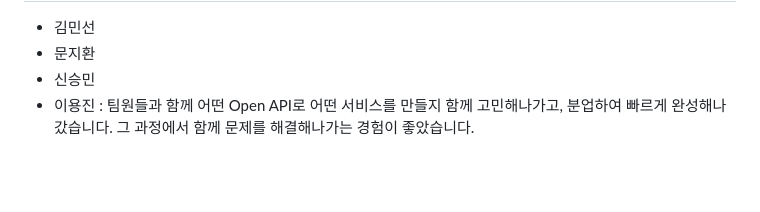
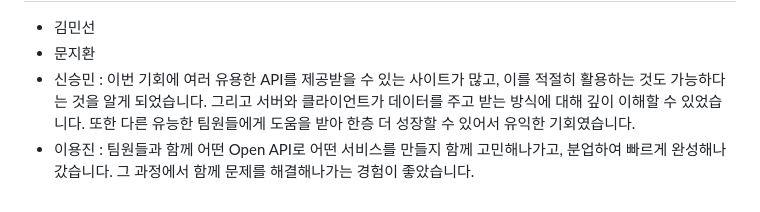
Before and after one commit to woorifisa-service-dev-2nd/frontend-2nd-MoneyChanger, a Markdown page: README.md, the part around the change. GitHub-like rendering; blank space fills up the shorter version.

```diff
--- a/README.md
+++ b/README.md
@@ -151,7 +151,7 @@ function getExchangeRate(func, date = getQueryDate()) {
              <ul>
         <li>김민선</li>
         <li>문지환</li>
-        <li>신승민</li>
+        <li>신승민 : 이번 기회에 여러 유용한 API를 제공받을 수 있는 사이트가 많고, 이를 적절히 활용하는 것도 가능하다는 것을 알게 되었습니다. 그리고 서버와 클라이언트가 데이터를 주고 받는 방식에 대해 깊이 이해할 수 있었습니다. 또한 다른 유능한 팀원들에게 도움을 받아 한층 더 성장할 수 있어서 유익한 기회였습니다.</li>
         <li>이용진 : 팀원들과 함께 어떤 Open API로 어떤 서비스를 만들지 함께 고민해나가고, 분업하여 빠르게 완성해나갔습니다. 그 과정에서 함께 문제를 해결해나가는 경험이 좋았습니다.</li>
       </ul>
     </div>
```
